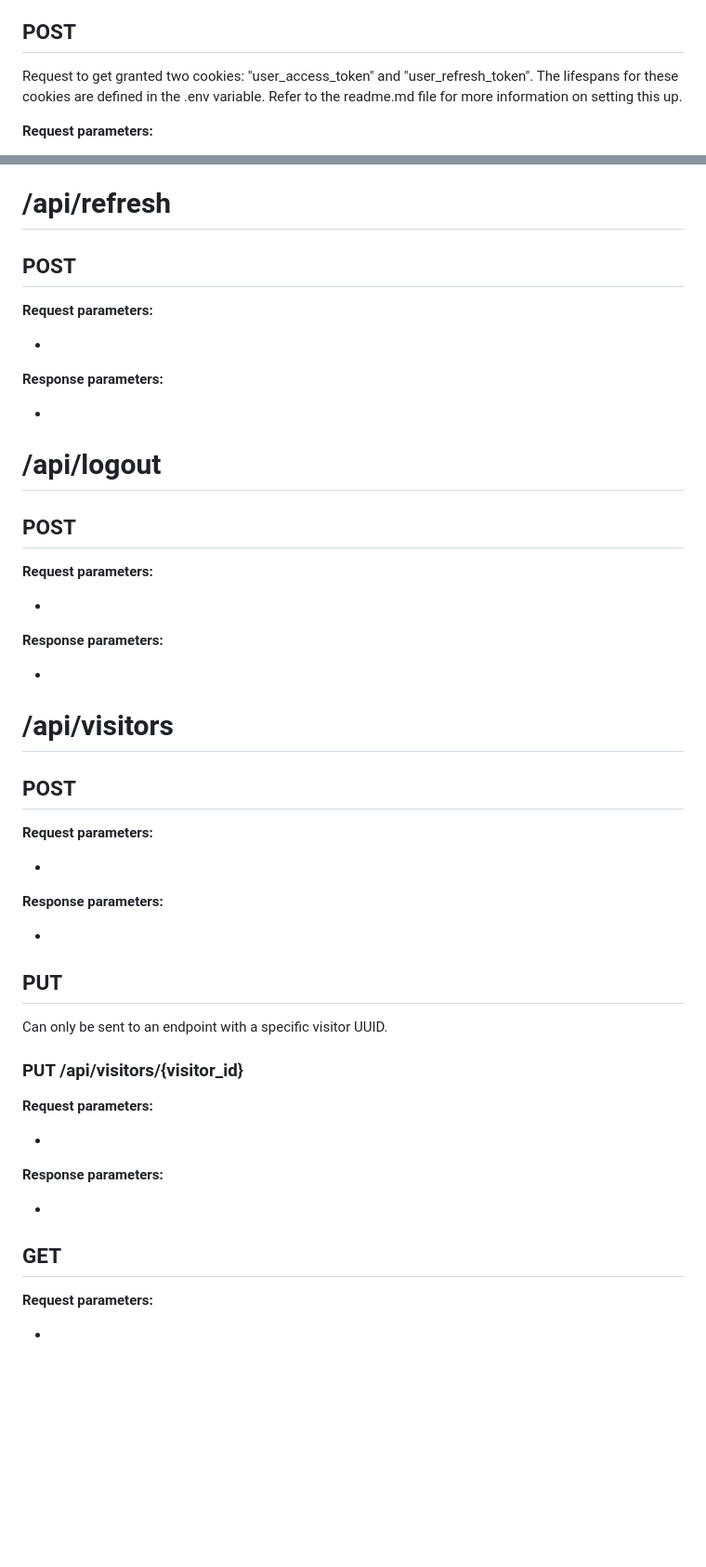
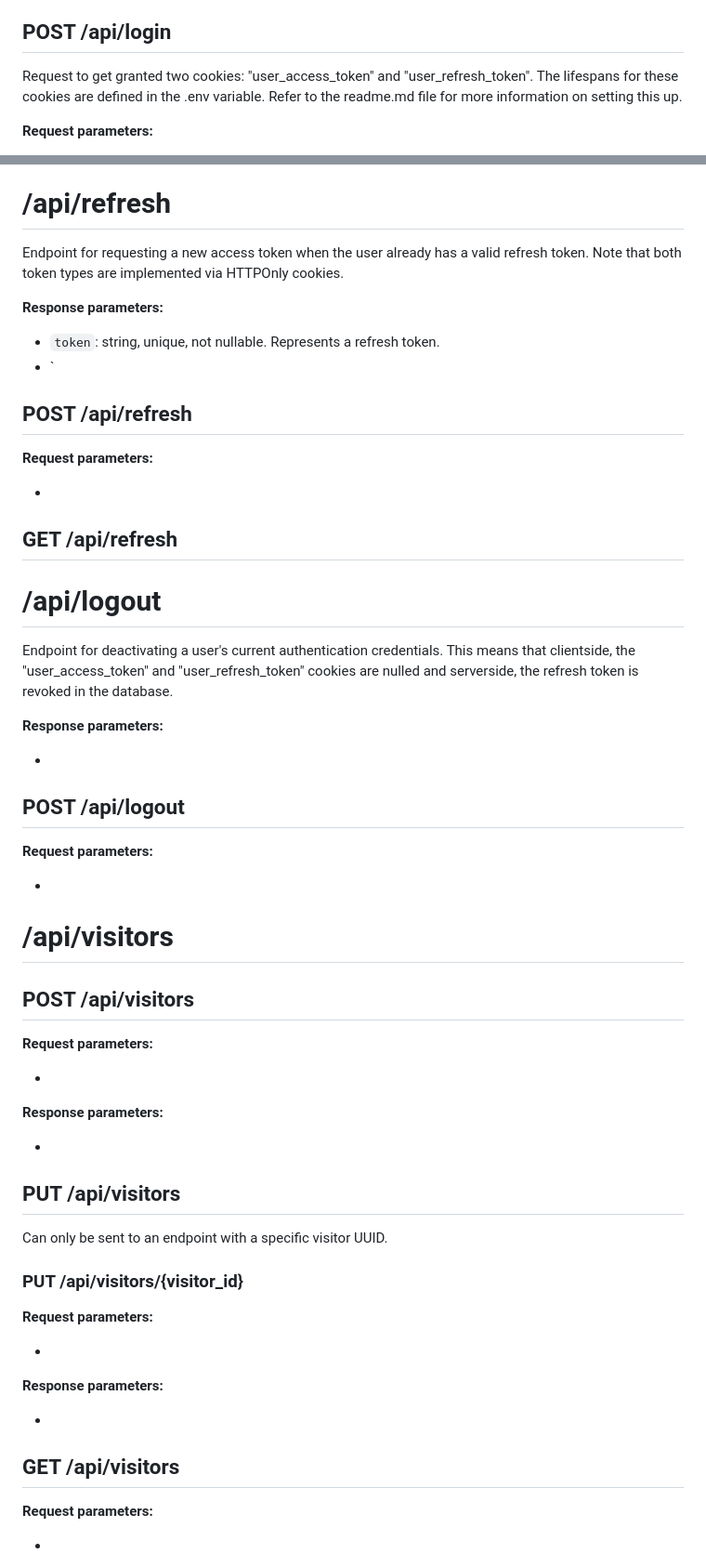
Before and after one commit to dcrauwels/goqueue, a Markdown page: docs/api.md, 2 parts joined by grey strips. Shown: that part at 93% size. Rendered like a GitHub page; blank space fills up the shorter version.

Commit message:
Another api.md update

```diff
--- a/docs/api.md
+++ b/docs/api.md
@@ -76,7 +76,7 @@ Endpoint for logging in to a user account. Visitors do not need to login as they
 - `user_access_token`: string, nullable. Describes a JSON Web Token (JWT) that authenticates the current user. Always paired with a refresh token. Note that the access token is stateless and is not stored on the server. Encoded with `bcrypt`. The lifespan of this token is defined together with that of the corresponding cookie in the .env variable. (See readme.md.)
 - `user_refresh_token`: string, nullable. Describes a refresh token that is stored on the server in database. Is a hexadecimal encoding of 32 bytes of randomly generated data. The lifespan of this token is defined together with that of the corresponding cookie in the .env variable. (See readme.md.)
 
-## POST
+## POST /api/login
 
 Request to get granted two cookies: "user_access_token" and "user_refresh_token". The lifespans for these cookies are defined in the .env variable. Refer to the readme.md file for more information on setting this up.
 
@@ -91,7 +91,41 @@ See above.
 
 # /api/refresh
 
-## POST
+Endpoint for requesting a new access token when the user already has a valid refresh token. Note that both token types are implemented via HTTPOnly cookies.
+
+**Response parameters:**
+
+- 	`token`: string, unique, not nullable. Represents a refresh token.
+-   `
+
+
+## POST /api/refresh
+
+**Request parameters:**
+
+-
+
+## GET /api/refresh
+
+# /api/logout
+
+Endpoint for deactivating a user's current authentication credentials. This means that clientside, the "user_access_token" and "user_refresh_token" cookies are nulled and serverside, the refresh token is revoked in the database.
+
+**Response parameters:**
+
+-
+
+## POST /api/logout
+
+**Request parameters:**
+
+-
+
+
+
+# /api/visitors
+
+## POST /api/visitors
 
 **Request parameters:**
 
@@ -101,31 +135,7 @@ See above.
 
 -
 
-# /api/logout
-
-## POST
-
-**Request parameters:**
-
--
-
-**Response parameters:**
-
--
-
-# /api/visitors
-
-## POST
-
-**Request parameters:**
-
--
-
-**Response parameters:**
-
--
-
-## PUT
+## PUT /api/visitors
 
 Can only be sent to an endpoint with a specific visitor UUID.
 
@@ -139,7 +149,7 @@ Can only be sent to an endpoint with a specific visitor UUID.
 
 -
 
-## GET
+## GET /api/visitors
 
 **Request parameters:**
 
```
Also changed, not shown: other parts of docs/api.md (+3 -3 lines).
